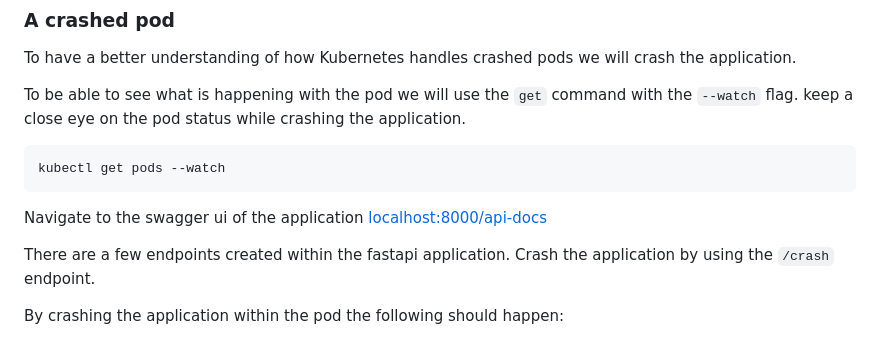
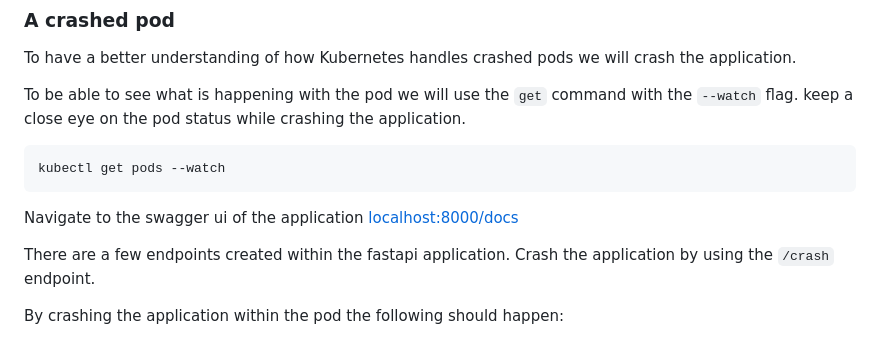
Before and after one commit to Ordina-Group/pythoneers-kubernetes-workshop, a Markdown page: exercises/part-1/README.md, the part around the change. Rendered like a GitHub page.

````diff
--- a/exercises/part-1/README.md
+++ b/exercises/part-1/README.md
@@ -207,7 +207,7 @@ keep a close eye on the pod status while crashing the application.
 kubectl get pods --watch
 ```
 
-Navigate to the swagger ui of the application [localhost:8000/api-docs](localhost:8000/api-docs)
+Navigate to the swagger ui of the application [localhost:8000/docs](localhost:8000/docs)
 
 There are a few endpoints created within the fastapi application.
 Crash the application by using the `/crash` endpoint.
````
